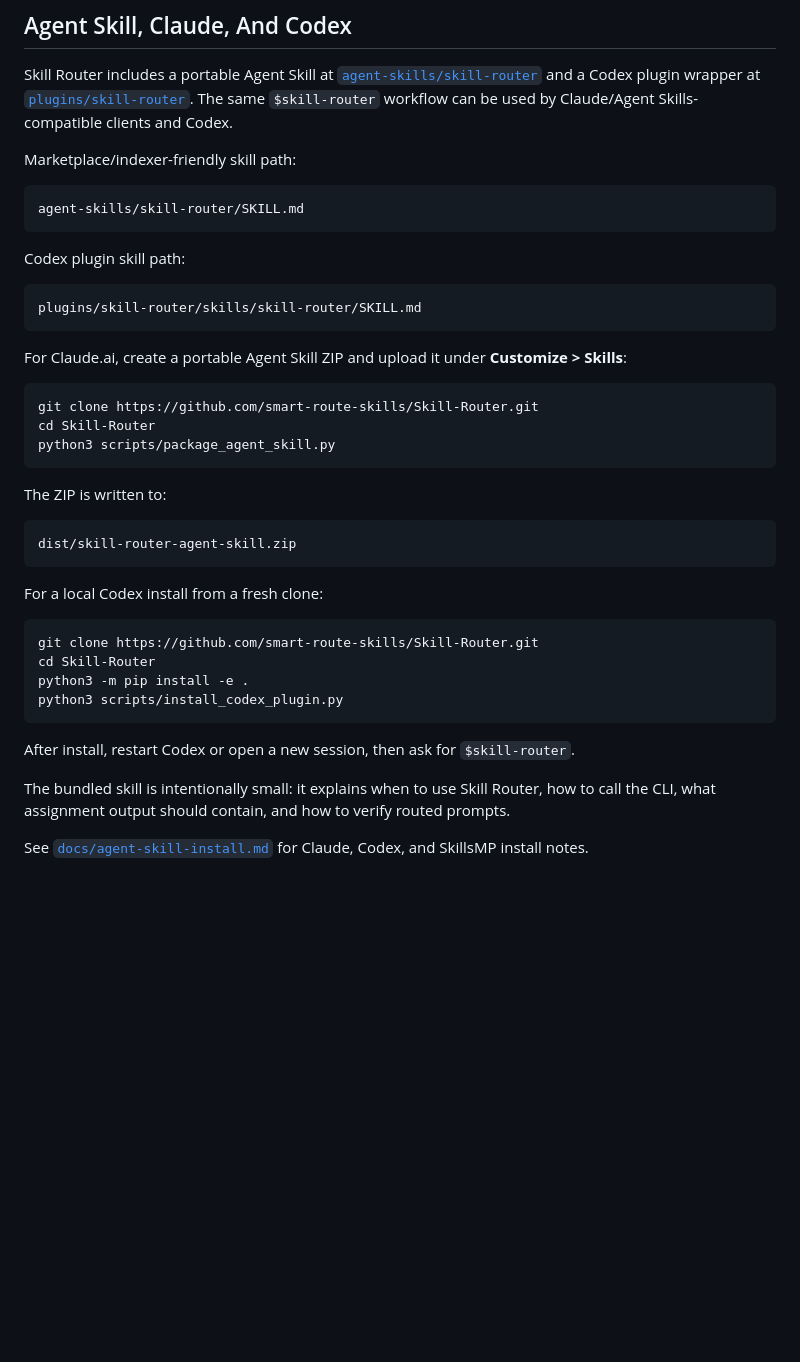
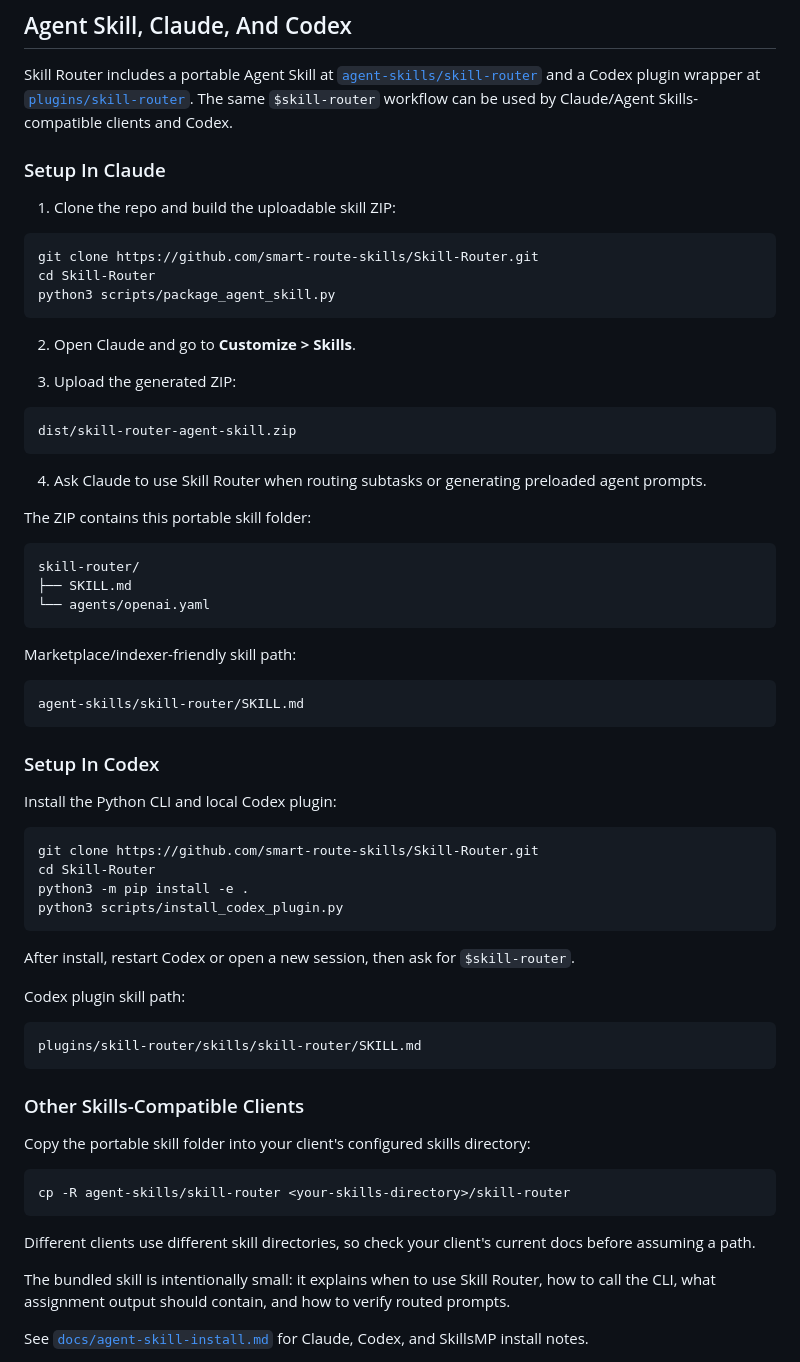
Before and after one commit to smart-route-skills/Skill-Router, a Markdown page: README.md, the part around the change. GitHub-like rendering; blank space fills up the shorter version.

Commit message:
Clarify Claude skill setup in README

````diff
--- a/README.md
+++ b/README.md
@@ -246,19 +246,9 @@ See [`docs/comparison-with-without-router.md`](docs/comparison-with-without-rout
 
 Skill Router includes a portable Agent Skill at [`agent-skills/skill-router`](agent-skills/skill-router) and a Codex plugin wrapper at [`plugins/skill-router`](plugins/skill-router). The same `$skill-router` workflow can be used by Claude/Agent Skills-compatible clients and Codex.
 
-Marketplace/indexer-friendly skill path:
+### Setup In Claude
 
-```text
-agent-skills/skill-router/SKILL.md
-```
-
-Codex plugin skill path:
-
-```text
-plugins/skill-router/skills/skill-router/SKILL.md
-```
-
-For Claude.ai, create a portable Agent Skill ZIP and upload it under **Customize > Skills**:
+1. Clone the repo and build the uploadable skill ZIP:
 
 ```bash
 git clone https://github.com/smart-route-skills/Skill-Router.git
@@ -266,13 +256,33 @@ cd Skill-Router
 python3 scripts/package_agent_skill.py
 ```
 
-The ZIP is written to:
+2. Open Claude and go to **Customize > Skills**.
+
+3. Upload the generated ZIP:
 
 ```text
 dist/skill-router-agent-skill.zip
 ```
 
-For a local Codex install from a fresh clone:
+4. Ask Claude to use Skill Router when routing subtasks or generating preloaded agent prompts.
+
+The ZIP contains this portable skill folder:
+
+```text
+skill-router/
+├── SKILL.md
+└── agents/openai.yaml
+```
+
+Marketplace/indexer-friendly skill path:
+
+```text
+agent-skills/skill-router/SKILL.md
+```
+
+### Setup In Codex
+
+Install the Python CLI and local Codex plugin:
 
 ```bash
 git clone https://github.com/smart-route-skills/Skill-Router.git
@@ -282,6 +292,22 @@ python3 scripts/install_codex_plugin.py
 ```
 
 After install, restart Codex or open a new session, then ask for `$skill-router`.
+
+Codex plugin skill path:
+
+```text
+plugins/skill-router/skills/skill-router/SKILL.md
+```
+
+### Other Skills-Compatible Clients
+
+Copy the portable skill folder into your client's configured skills directory:
+
+```bash
+cp -R agent-skills/skill-router <your-skills-directory>/skill-router
+```
+
+Different clients use different skill directories, so check your client's current docs before assuming a path.
 
 The bundled skill is intentionally small: it explains when to use Skill Router, how to call the CLI, what assignment output should contain, and how to verify routed prompts.
 
````
